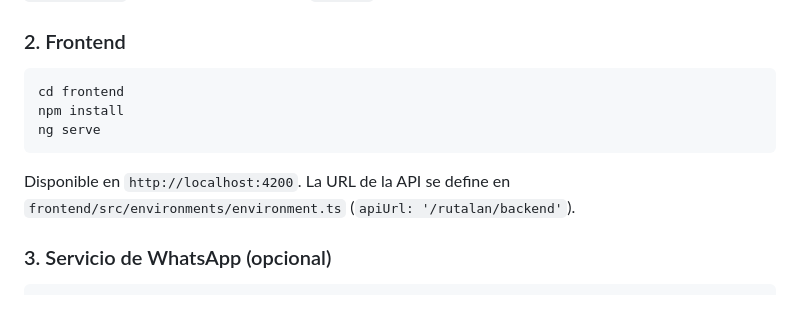
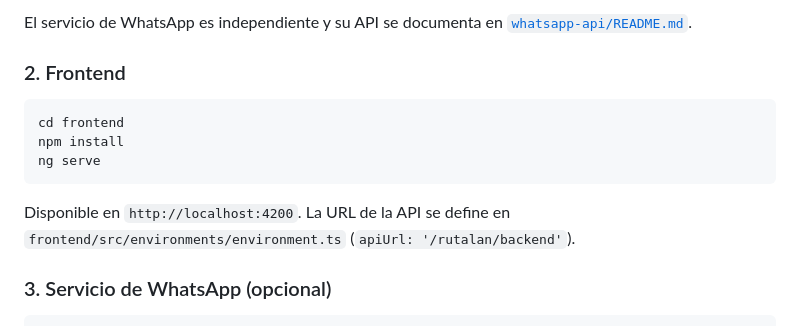
Before and after one commit to saulfragua/rutalan, a Markdown page: README.md, the part around one of its changes. Drawn GitHub-style.

````diff
--- a/README.md
+++ b/README.md
@@ -116,3 +145,5 @@ En desarrollo la conexión usa `root` sin contraseña sobre `localhost`; en prod
+El servicio de WhatsApp es independiente y su API se documenta en [`whatsapp-api/README.md`](whatsapp-api/README.md).
+
 ### 2. Frontend
 
 ```bash
@@ -122,6 +153,8 @@ ng serve
 ```
 
 Disponible en `http://localhost:4200`. La URL de la API se define en `frontend/src/environments/environment.ts` (`apiUrl: '/rutalan/backend'`).
+
+
 
 ### 3. Servicio de WhatsApp (opcional)
 
````
Also changed, not shown: other parts of README.md (+29 -0 lines).
